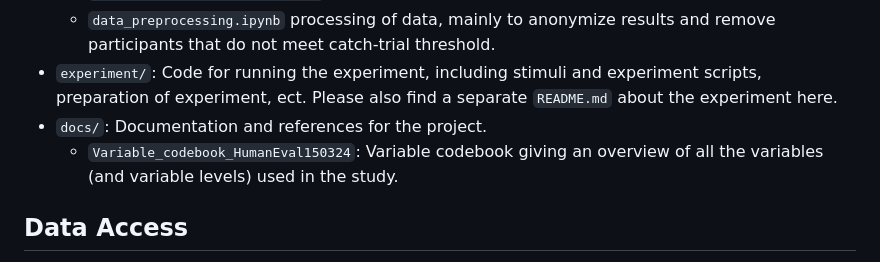
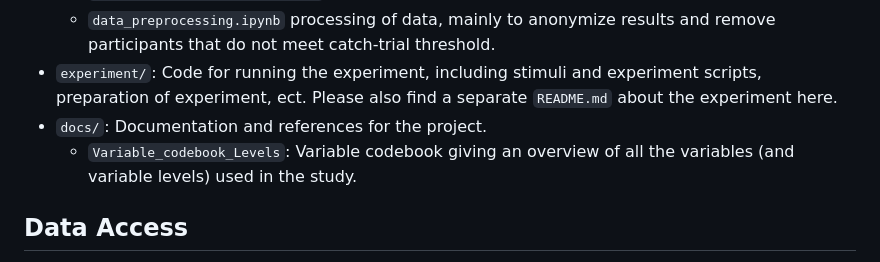
Before and after one commit to Frieda-Josefine/HumanEval_experiment, a Markdown page: README.md, the part around the change. GitHub-like rendering.

Commit message:
updating README file with codebook

```diff
--- a/README.md
+++ b/README.md
@@ -18,7 +18,7 @@ To gather human similarity judgments, we aim to employ the **odd-one-out task**.
     - `data_preprocessing.ipynb` processing of data, mainly to anonymize results and remove participants that do not meet catch-trial threshold.
 - `experiment/`: Code for running the experiment, including stimuli and experiment scripts, preparation of experiment, ect. Please also find a separate `README.md` about the experiment here.
 - `docs/`: Documentation and references for the project.
-    - `Variable_codebook_HumanEval150324`: Variable codebook giving an overview of all the variables (and variable levels) used in the study.
+    - `Variable_codebook_Levels`: Variable codebook giving an overview of all the variables (and variable levels) used in the study.
 
 ## Data Access
 The data is hosted on [GIN](). Instructions for accessing the data and using the data files is also provided on GIN.
```
